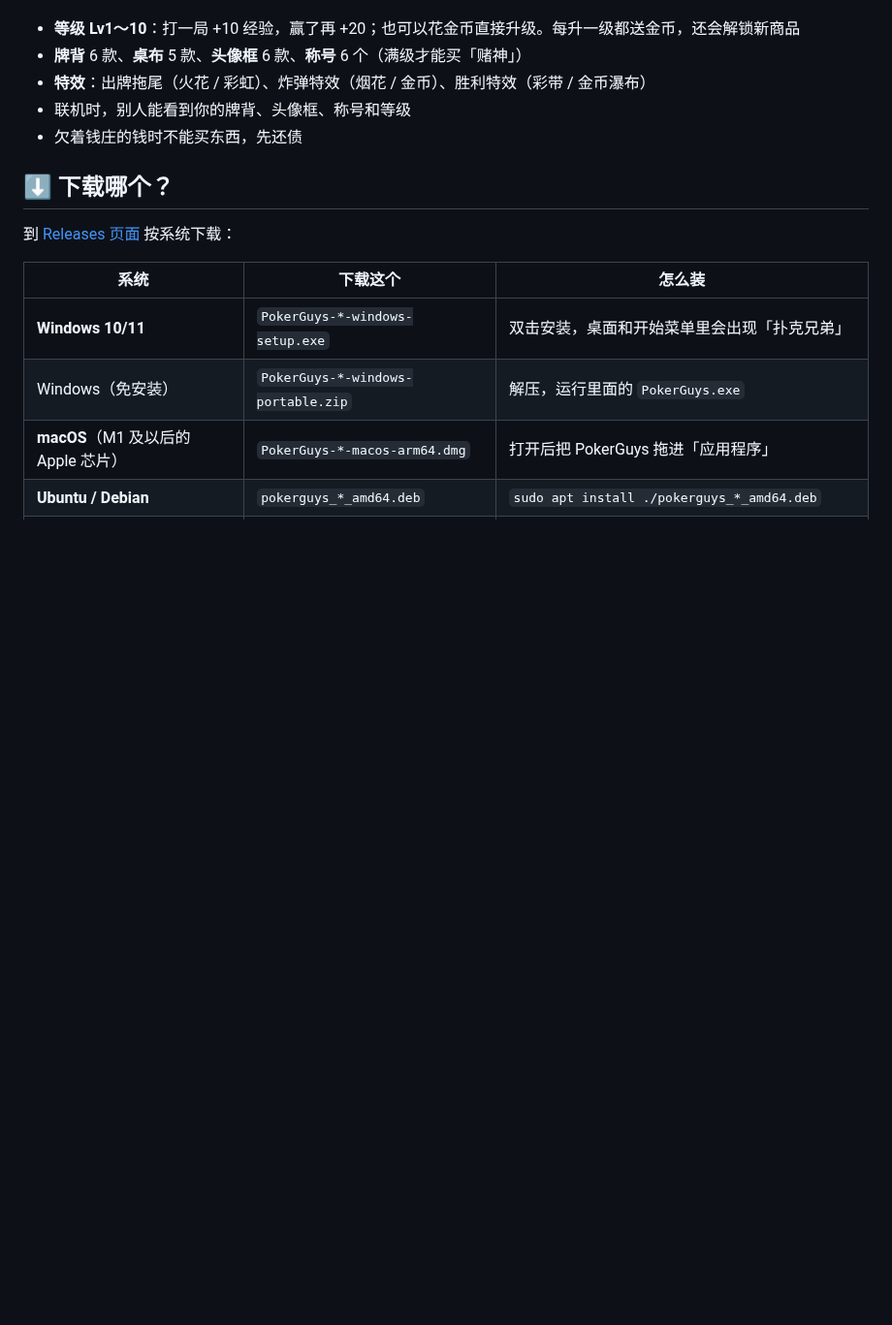
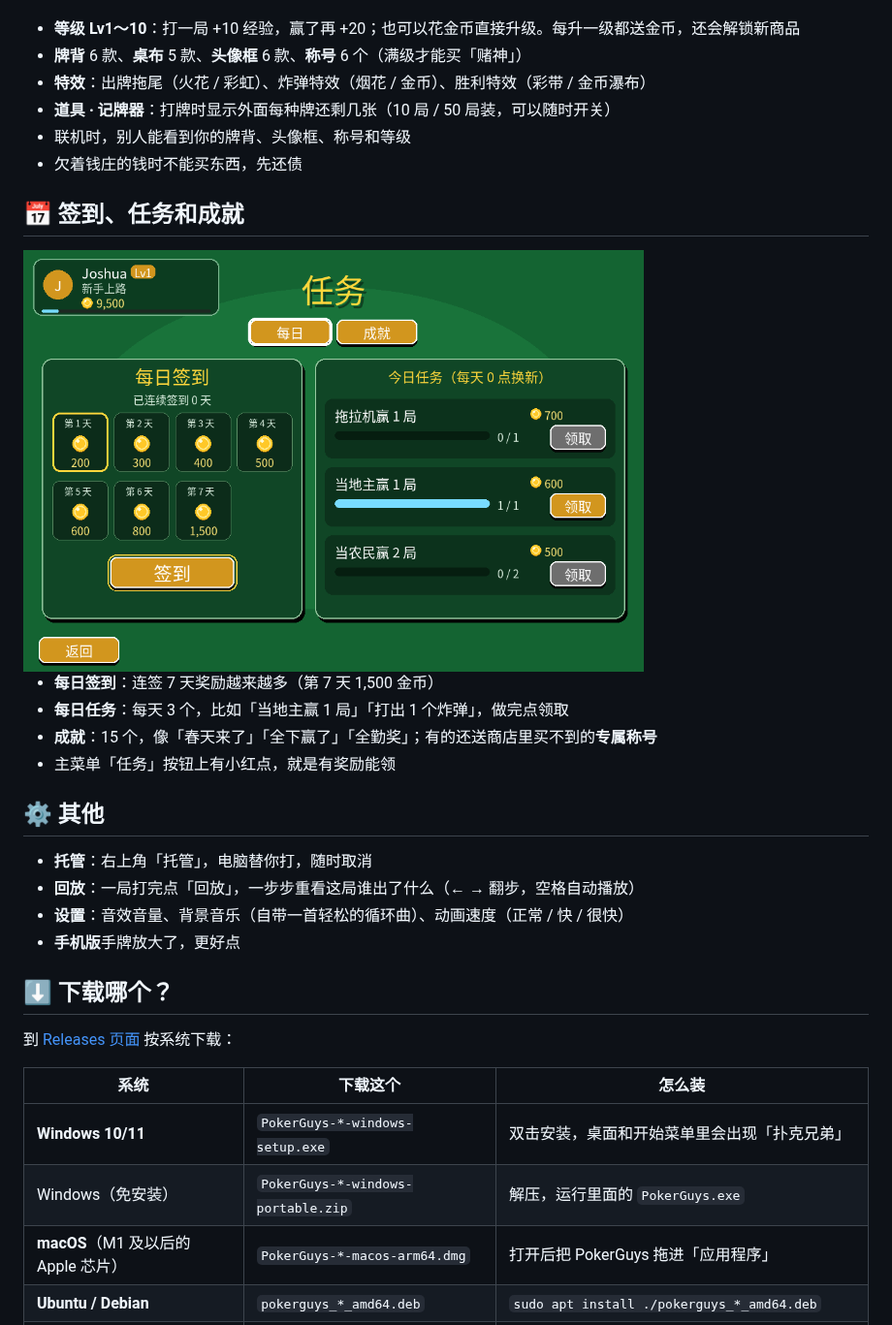
Before and after one commit to JoshuaMaoJH/PokerGuys-releases, a Markdown page: README.md, the part around one of its changes. Shown at 97% size. Rendered like a GitHub page; pictures changed too: docs/quests.png (added); blank space fills up the shorter version.

```diff
--- a/README.md
+++ b/README.md
@@ -70,8 +97,25 @@
 - **等级 Lv1～10**：打一局 +10 经验，赢了再 +20；也可以花金币直接升级。每升一级都送金币，还会解锁新商品
 - **牌背** 6 款、**桌布** 5 款、**头像框** 6 款、**称号** 6 个（满级才能买「赌神」）
 - **特效**：出牌拖尾（火花 / 彩虹）、炸弹特效（烟花 / 金币）、胜利特效（彩带 / 金币瀑布）
+- **道具 · 记牌器**：打牌时显示外面每种牌还剩几张（10 局 / 50 局装，可以随时开关）
 - 联机时，别人能看到你的牌背、头像框、称号和等级
 - 欠着钱庄的钱时不能买东西，先还债
+
+## 📅 签到、任务和成就
+
+<img src="docs/quests.png" width="640" alt="任务">
+
+- **每日签到**：连签 7 天奖励越来越多（第 7 天 1,500 金币）
+- **每日任务**：每天 3 个，比如「当地主赢 1 局」「打出 1 个炸弹」，做完点领取
+- **成就**：15 个，像「春天来了」「全下赢了」「全勤奖」；有的还送商店里买不到的**专属称号**
+- 主菜单「任务」按钮上有小红点，就是有奖励能领
+
+## ⚙️ 其他
+
+- **托管**：右上角「托管」，电脑替你打，随时取消
+- **回放**：一局打完点「回放」，一步步重看这局谁出了什么（← → 翻步，空格自动播放）
+- **设置**：音效音量、背景音乐（自带一首轻松的循环曲）、动画速度（正常 / 快 / 很快）
+- **手机版**手牌放大了，更好点
 
 ## ⬇️ 下载哪个？
 
```
Also changed, not shown: other parts of README.md (+48 -12 lines), docs/menu.png, docs/paodekuai.png (added), docs/texas.png (added), docs/tuolaji.png (added).
